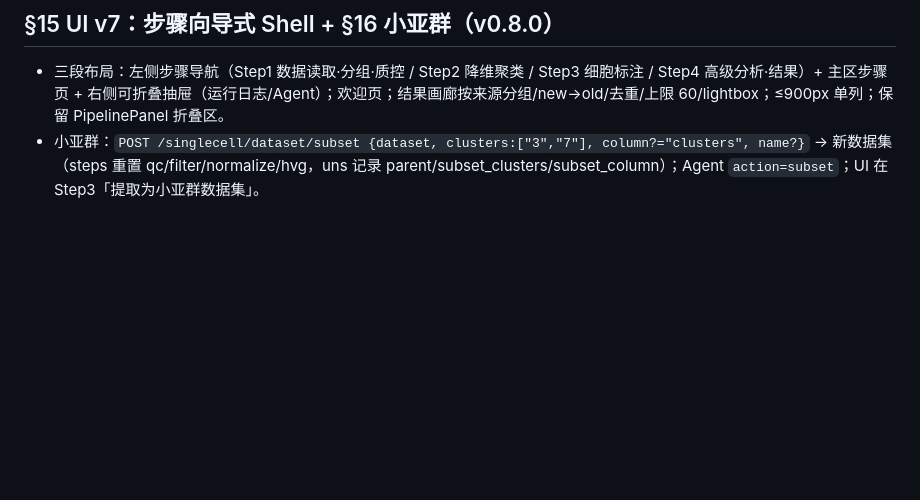
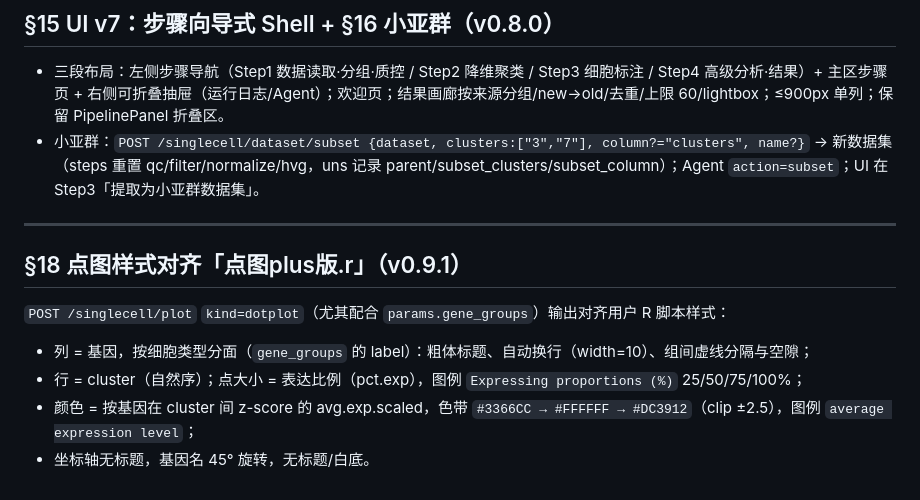
Before and after one commit to jszjdyt/singlecell-full-workflow, a Markdown page: CONTRACT.md, the part around the change. Drawn GitHub-style; blank space fills up the shorter version.

```diff
--- a/CONTRACT.md
+++ b/CONTRACT.md
@@ -735,3 +735,15 @@ Step2：`n_top_genes` 移入「进阶/参考参数」折叠区（默认 3000，
 
 - 三段布局：左侧步骤导航（Step1 数据读取·分组·质控 / Step2 降维聚类 / Step3 细胞标注 / Step4 高级分析·结果）+ 主区步骤页 + 右侧可折叠抽屉（运行日志/Agent）；欢迎页；结果画廊按来源分组/new→old/去重/上限 60/lightbox；≤900px 单列；保留 PipelinePanel 折叠区。
 - 小亚群：`POST /singlecell/dataset/subset {dataset, clusters:["3","7"], column?="clusters", name?}` → 新数据集（steps 重置 qc/filter/normalize/hvg，uns 记录 parent/subset_clusters/subset_column）；Agent `action=subset`；UI 在 Step3「提取为小亚群数据集」。
+
+
+---
+
+## §18 点图样式对齐「点图plus版.r」（v0.9.1）
+
+`POST /singlecell/plot` `kind=dotplot`（尤其配合 `params.gene_groups`）输出对齐用户 R 脚本样式：
+
+- 列 = 基因，按细胞类型分面（`gene_groups` 的 label）：粗体标题、自动换行（width=10）、组间虚线分隔与空隙；
+- 行 = cluster（自然序）；点大小 = 表达比例（pct.exp），图例 `Expressing proportions (%)` 25/50/75/100%；
+- 颜色 = 按基因在 cluster 间 z-score 的 avg.exp.scaled，色带 `#3366CC → #FFFFFF → #DC3912`（clip ±2.5），图例 `average expression level`；
+- 坐标轴无标题，基因名 45° 旋转，无标题/白底。
```
Also changed, not shown: README.md (+11 -0 lines), docs/images/dotplot-plus-style-example.png (added), 2 other files.
